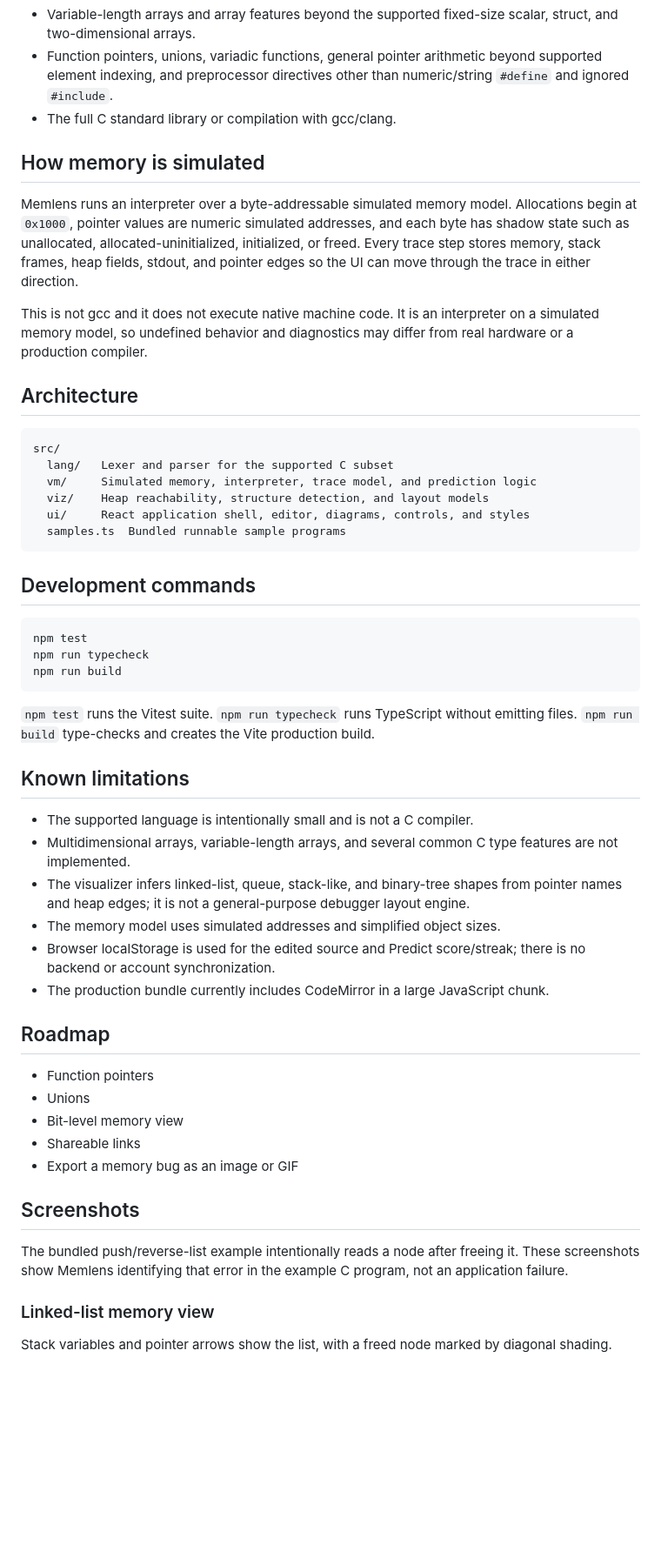
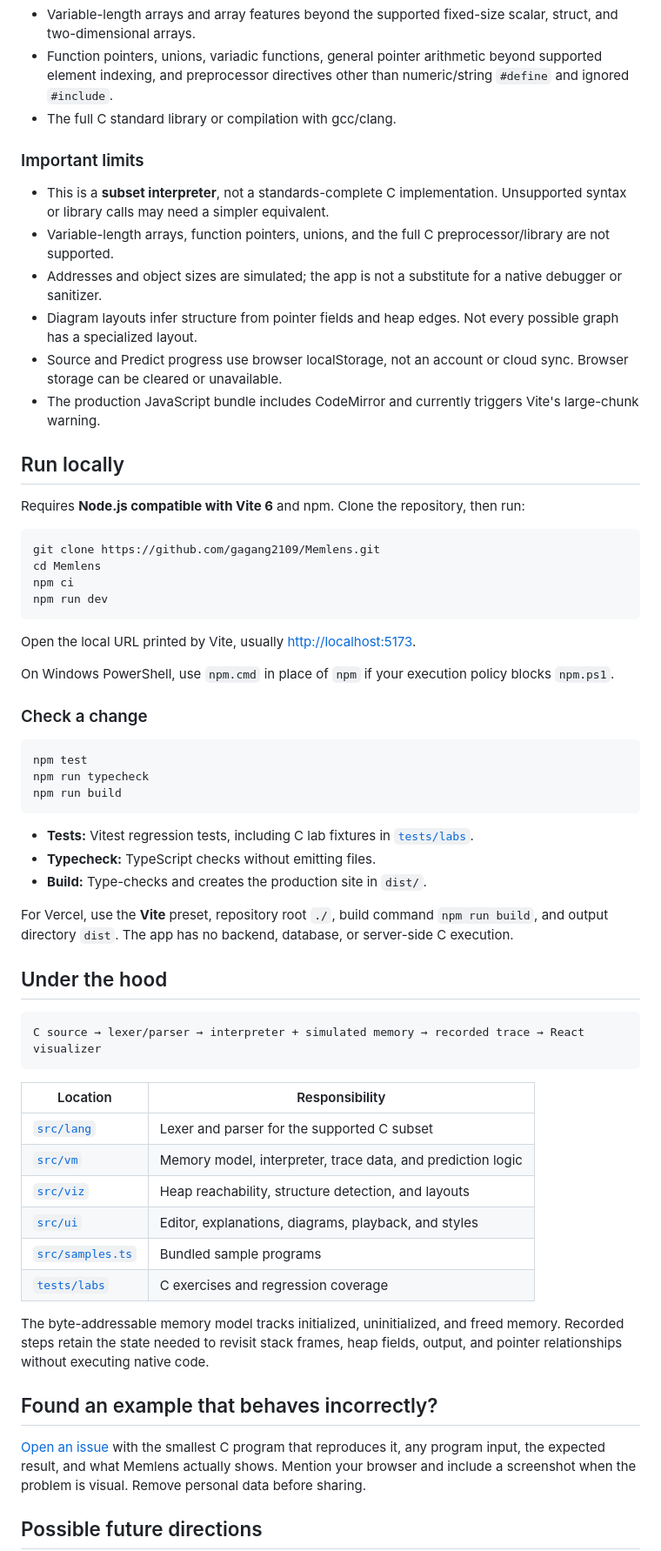
Before and after one commit to gagang2109/Memlens, a Markdown page: README.md, the part around one of its changes. Shown at 87% size. Drawn GitHub-style; folded sections open; blank space fills up the shorter version.

````diff
--- a/README.md
+++ b/README.md
@@ -64,55 +95,66 @@ It does not currently support:
 - Function pointers, unions, variadic functions, general pointer arithmetic beyond supported element indexing, and preprocessor directives other than numeric/string `#define` and ignored `#include`.
 - The full C standard library or compilation with gcc/clang.
 
-## How memory is simulated
+</details>
 
-Memlens runs an interpreter over a byte-addressable simulated memory model. Allocations begin at `0x1000`, pointer values are numeric simulated addresses, and each byte has shadow state such as unallocated, allocated-uninitialized, initialized, or freed. Every trace step stores memory, stack frames, heap fields, stdout, and pointer edges so the UI can move through the trace in either direction.
+### Important limits
 
-This is not gcc and it does not execute native machine code. It is an interpreter on a simulated memory model, so undefined behavior and diagnostics may differ from real hardware or a production compiler.
+- This is a **subset interpreter**, not a standards-complete C implementation. Unsupported syntax or library calls may need a simpler equivalent.
+- Variable-length arrays, function pointers, unions, and the full C preprocessor/library are not supported.
+- Addresses and object sizes are simulated; the app is not a substitute for a native debugger or sanitizer.
+- Diagram layouts infer structure from pointer fields and heap edges. Not every possible graph has a specialized layout.
+- Source and Predict progress use browser localStorage, not an account or cloud sync. Browser storage can be cleared or unavailable.
+- The production JavaScript bundle includes CodeMirror and currently triggers Vite's large-chunk warning.
 
-## Architecture
+## Run locally
 
-```text
-src/
-  lang/   Lexer and parser for the supported C subset
-  vm/     Simulated memory, interpreter, trace model, and prediction logic
-  viz/    Heap reachability, structure detection, and layout models
-  ui/     React application shell, editor, diagrams, controls, and styles
-  samples.ts  Bundled runnable sample programs
+Requires **Node.js compatible with Vite 6** and npm. Clone the repository, then run:
+
+```sh
+git clone https://github.com/gagang2109/Memlens.git
+cd Memlens
+npm ci
+npm run dev
 ```
 
-## Development commands
+Open the local URL printed by Vite, usually [http://localhost:5173](http://localhost:5173).
 
-```powershell
+On Windows PowerShell, use `npm.cmd` in place of `npm` if your execution policy blocks `npm.ps1`.
+
+### Check a change
+
+```sh
 npm test
 npm run typecheck
 npm run build
 ```
 
-`npm test` runs the Vitest suite. `npm run typecheck` runs TypeScript without emitting files. `npm run build` type-checks and creates the Vite production build.
+- **Tests:** Vitest regression tests, including C lab fixtures in [`tests/labs`](tests/labs).
+- **Typecheck:** TypeScript checks without emitting files.
+- **Build:** Type-checks and creates the production site in `dist/`.
 
-## Known limitations
+For Vercel, use the **Vite** preset, repository root `./`, build command `npm run build`, and output directory `dist`. The app has no backend, database, or server-side C execution.
 
-- The supported language is intentionally small and is not a C compiler.
-- Multidimensional arrays, variable-length arrays, and several common C type features are not implemented.
-- The visualizer infers linked-list, queue, stack-like, and binary-tree shapes from pointer names and heap edges; it is not a general-purpose debugger layout engine.
-- The memory model uses simulated addresses and simplified object sizes.
-- Browser localStorage is used for the edited source and Predict score/streak; there is no backend or account synchronization.
-- The production bundle currently includes CodeMirror in a large JavaScript chunk.
+## Under the hood
 
-## Roadmap
+```text
+C source → lexer/parser → interpreter + simulated memory → recorded trace → React visualizer
+```
 
-- Function pointers
-- Unions
-- Bit-level memory view
-- Shareable links
-- Export a memory bug as an image or GIF
+| Location | Responsibility |
+| --- | --- |
+| [`src/lang`](src/lang) | Lexer and parser for the supported C subset |
+| [`src/vm`](src/vm) | Memory model, interpreter, trace data, and prediction logic |
+| [`src/viz`](src/viz) | Heap reachability, structure detection, and layouts |
+| [`src/ui`](src/ui) | Editor, explanations, diagrams, playback, and styles |
+| [`src/samples.ts`](src/samples.ts) | Bundled sample programs |
+| [`tests/labs`](tests/labs) | C exercises and regression coverage |
 
-## Screenshots
+The byte-addressable memory model tracks initialized, uninitialized, and freed memory. Recorded steps retain the state needed to revisit stack frames, heap fields, output, and pointer relationships without executing native code.
 
-The bundled push/reverse-list example intentionally reads a node after freeing it. These screenshots show Memlens identifying that error in the example C program, not an application failure.
+## Found an example that behaves incorrectly?
 
-### Linked-list memory view
+[Open an issue](https://github.com/gagang2109/Memlens/issues) with the smallest C program that reproduces it, any program input, the expected result, and what Memlens actually shows. Mention your browser and include a screenshot when the problem is visual. Remove personal data before sharing.
 
-Stack variables and pointer arrows show the list, with a freed node marked by diagonal shading.
+## Possible future directions
 
````
Also changed, not shown: other parts of README.md (+60 -35 lines), docs/screenshot-list.jpg, docs/screenshot-tree.jpg (added), 6 other files.
